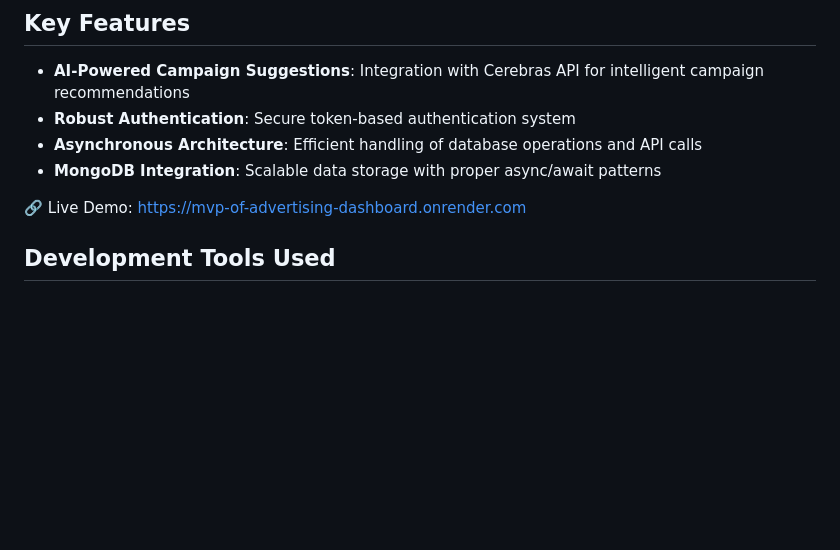
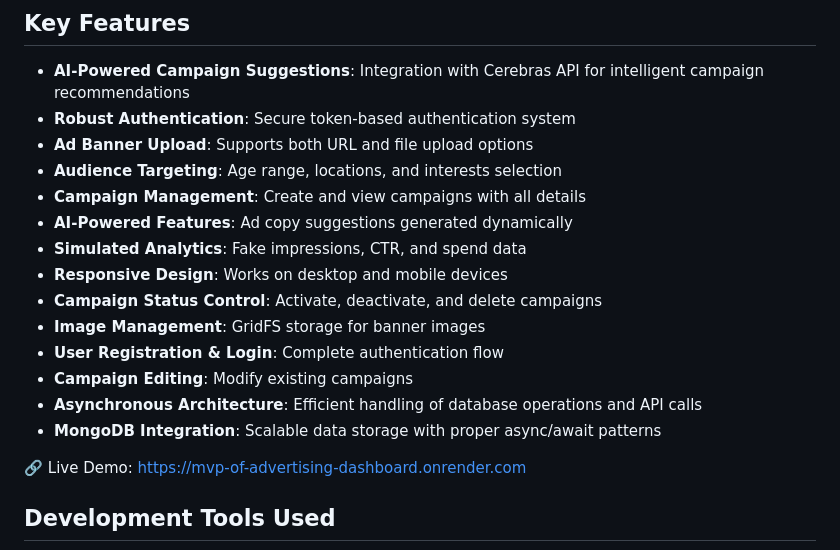
Before and after one commit to codingaslu/MVP-of-Advertising-Dashboard, a Markdown page: README.md, the part around the change. GitHub-like rendering; blank space fills up the shorter version.

```diff
--- a/README.md
+++ b/README.md
@@ -6,8 +6,19 @@ A sophisticated campaign management system that leverages AI to provide intellig
 ## Key Features
 - **AI-Powered Campaign Suggestions**: Integration with Cerebras API for intelligent campaign recommendations
 - **Robust Authentication**: Secure token-based authentication system
+- **Ad Banner Upload**: Supports both URL and file upload options
+- **Audience Targeting**: Age range, locations, and interests selection
+- **Campaign Management**: Create and view campaigns with all details
+- **AI-Powered Features**: Ad copy suggestions generated dynamically
+- **Simulated Analytics**: Fake impressions, CTR, and spend data
+- **Responsive Design**: Works on desktop and mobile devices
+- **Campaign Status Control**: Activate, deactivate, and delete campaigns
+- **Image Management**: GridFS storage for banner images
+- **User Registration & Login**: Complete authentication flow
+- **Campaign Editing**: Modify existing campaigns
 - **Asynchronous Architecture**: Efficient handling of database operations and API calls
 - **MongoDB Integration**: Scalable data storage with proper async/await patterns
+
 
 🔗 Live Demo: https://mvp-of-advertising-dashboard.onrender.com
 
```
